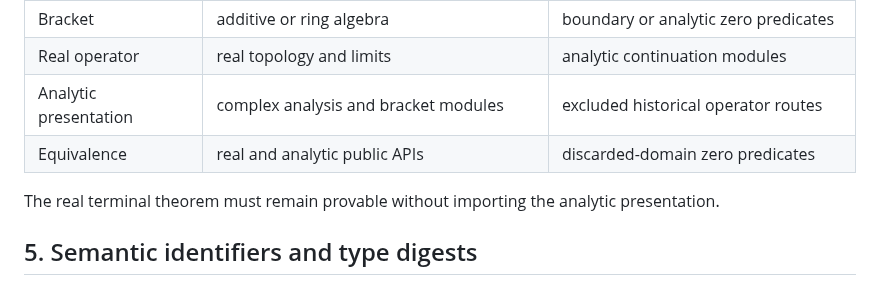
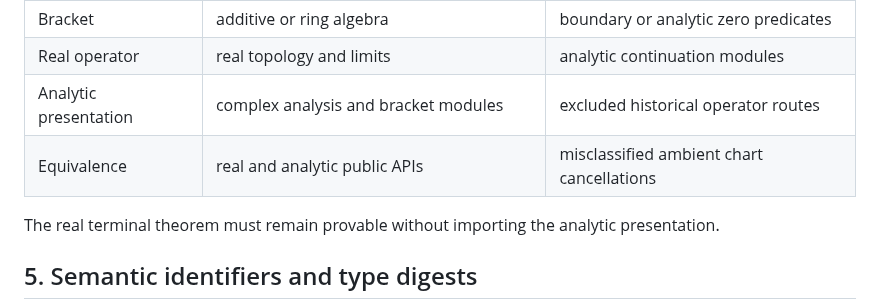
Before and after one commit to thiagomassensini/native-carry-geometry, a Markdown page: docs/05_REPRODUCIBILITY.md, the part around the change. GitHub-like rendering.

Commit message:
align dependency audit vocabulary

```diff
--- a/docs/05_REPRODUCIBILITY.md
+++ b/docs/05_REPRODUCIBILITY.md
@@ -76,7 +76,7 @@ The intended layer boundaries are:
 | Bracket | additive or ring algebra | boundary or analytic zero predicates |
 | Real operator | real topology and limits | analytic continuation modules |
 | Analytic presentation | complex analysis and bracket modules | excluded historical operator routes |
-| Equivalence | real and analytic public APIs | discarded-domain zero predicates |
+| Equivalence | real and analytic public APIs | misclassified ambient chart cancellations |
 
 The real terminal theorem must remain provable without importing the analytic
 presentation.
```
